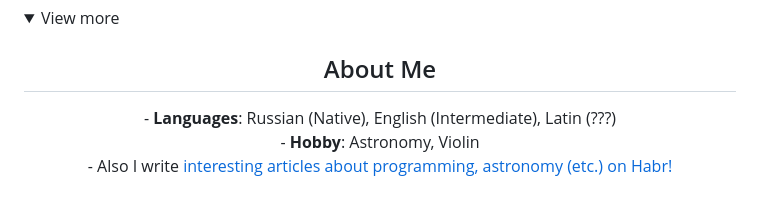
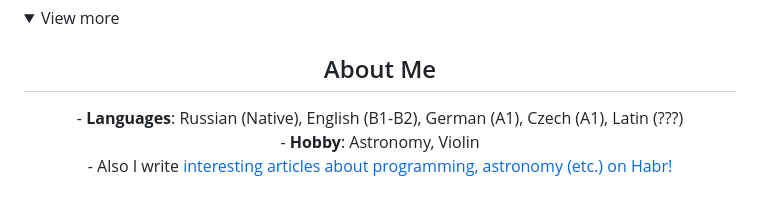
Before and after one commit to vberezhnev/vberezhnev, a Markdown page: README.md, the part around one of its changes. Rendered like a GitHub page; folded sections open.

```diff
--- a/README.md
+++ b/README.md
@@ -6,7 +6,7 @@
 <summary>View more</summary>
 <h2 align="center">About Me</h2>
 <center>
-  - <b>Languages</b>: Russian (Native), English (Intermediate), Latin (???)
+  - <b>Languages</b>: Russian (Native), English (B1-B2), German (A1), Czech (A1), Latin (???)
   <br>
   - <b>Hobby</b>: Astronomy, Violin
   <br>
```
Also changed, not shown: other parts of README.md (+2 -2 lines).
